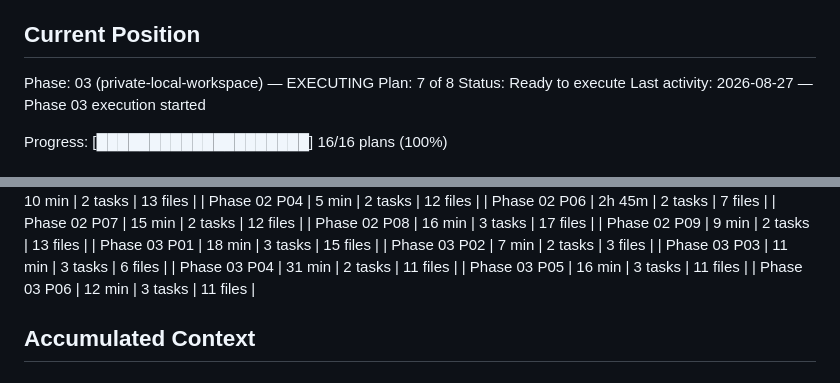
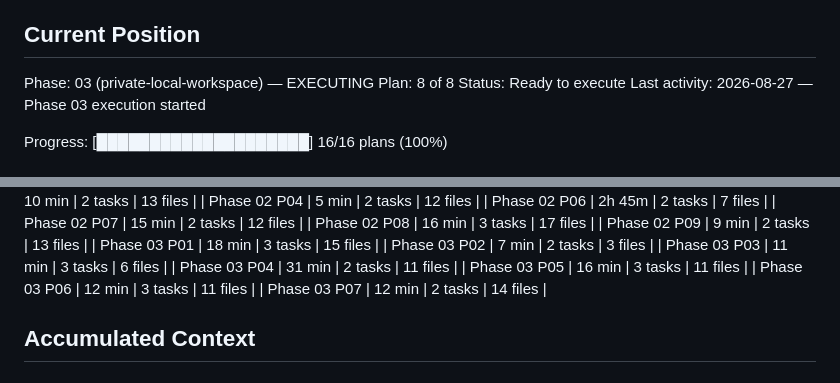
Before and after one commit to wvanderen/lemastra, a Markdown page: .planning/STATE.md, 2 parts joined by grey strips. Rendered like a GitHub page.

```diff
--- a/.planning/STATE.md
+++ b/.planning/STATE.md
@@ -29,7 +29,7 @@ See: .planning/PROJECT.md (updated 2026-08-26)
 ## Current Position
 
 Phase: 03 (private-local-workspace) — EXECUTING
-Plan: 7 of 8
+Plan: 8 of 8
 Status: Ready to execute
 Last activity: 2026-08-27 — Phase 03 execution started
 
@@ -75,6 +75,7 @@ Progress: [████████████████████] 16/16 p
 | Phase 03 P04 | 31 min | 2 tasks | 11 files |
 | Phase 03 P05 | 16 min | 3 tasks | 11 files |
 | Phase 03 P06 | 12 min | 3 tasks | 11 files |
+| Phase 03 P07 | 12 min | 2 tasks | 14 files |
 
 ## Accumulated Context
 
```
Also changed, not shown: other parts of .planning/STATE.md (+8 -5 lines), .planning/ROADMAP.md (+3 -3 lines), 1 other file.
